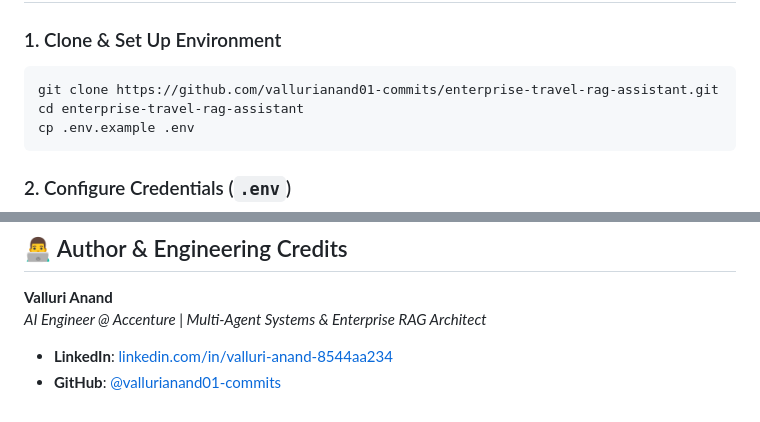
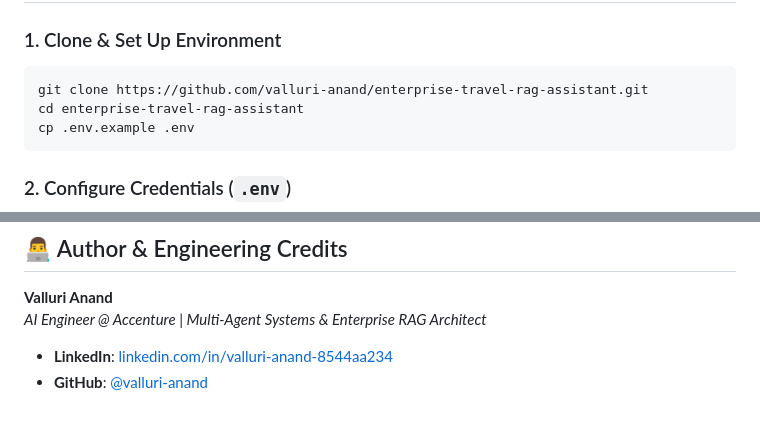
Before and after one commit to valluri-anand/enterprise-travel-rag-assistant, a Markdown page: README.md, 2 parts joined by grey strips. Rendered like a GitHub page.

Commit message:
chore: update GitHub links to valluri-anand

````diff
--- a/README.md
+++ b/README.md
@@ -127,7 +127,7 @@ enterprise-travel-rag-assistant/
 
 ### 1. Clone & Set Up Environment
 ```bash
-git clone https://github.com/vallurianand01-commits/enterprise-travel-rag-assistant.git
+git clone https://github.com/valluri-anand/enterprise-travel-rag-assistant.git
 cd enterprise-travel-rag-assistant
 cp .env.example .env
 ```
@@ -208,4 +208,4 @@ Executes security checks, hybrid retrieval, and grounded answer synthesis.
 **Valluri Anand**
 *AI Engineer @ Accenture | Multi-Agent Systems & Enterprise RAG Architect*
 - **LinkedIn**: [linkedin.com/in/valluri-anand-8544aa234](https://www.linkedin.com/in/valluri-anand-8544aa234)
-- **GitHub**: [@vallurianand01-commits](https://github.com/vallurianand01-commits)
+- **GitHub**: [@valluri-anand](https://github.com/valluri-anand)
````
